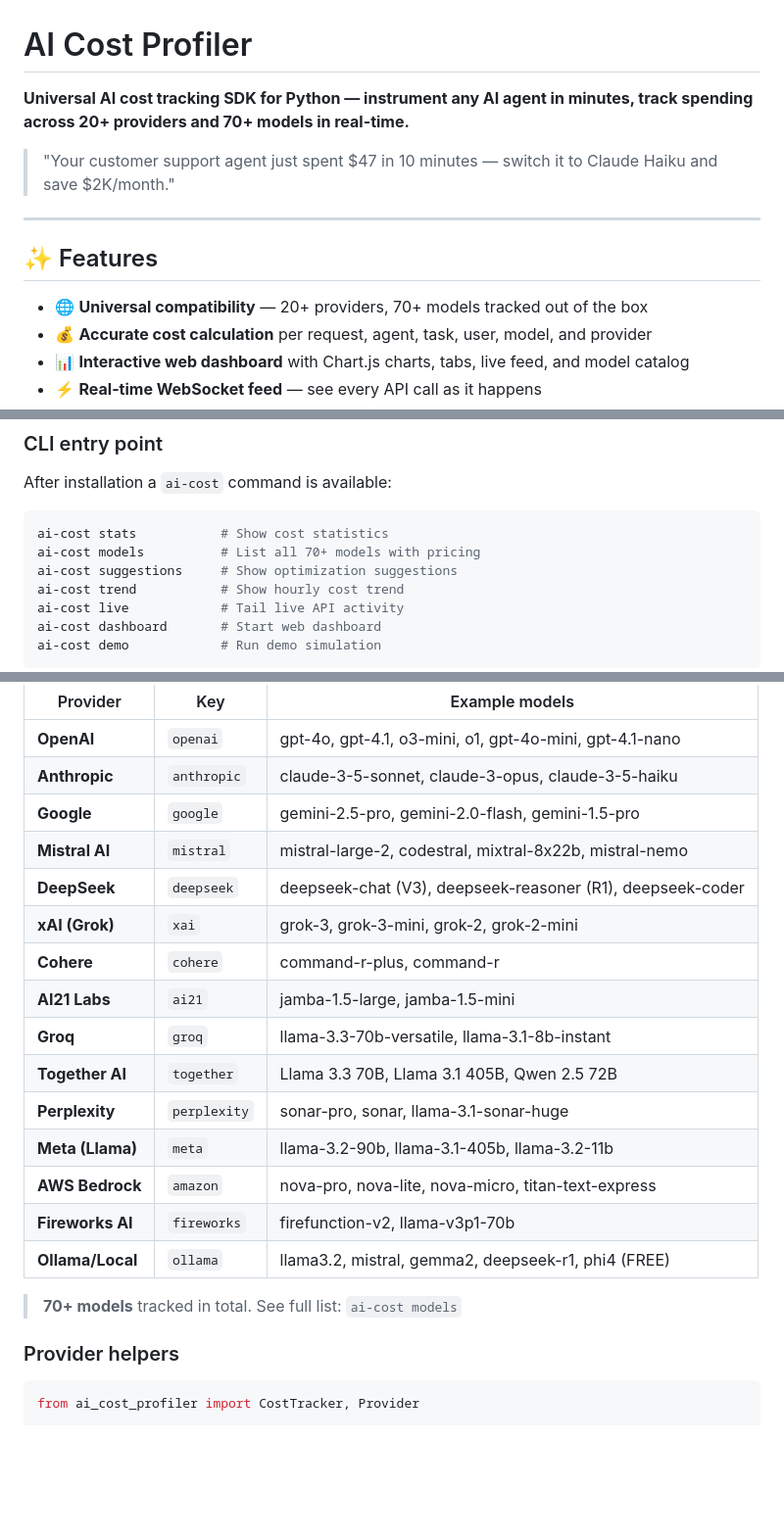
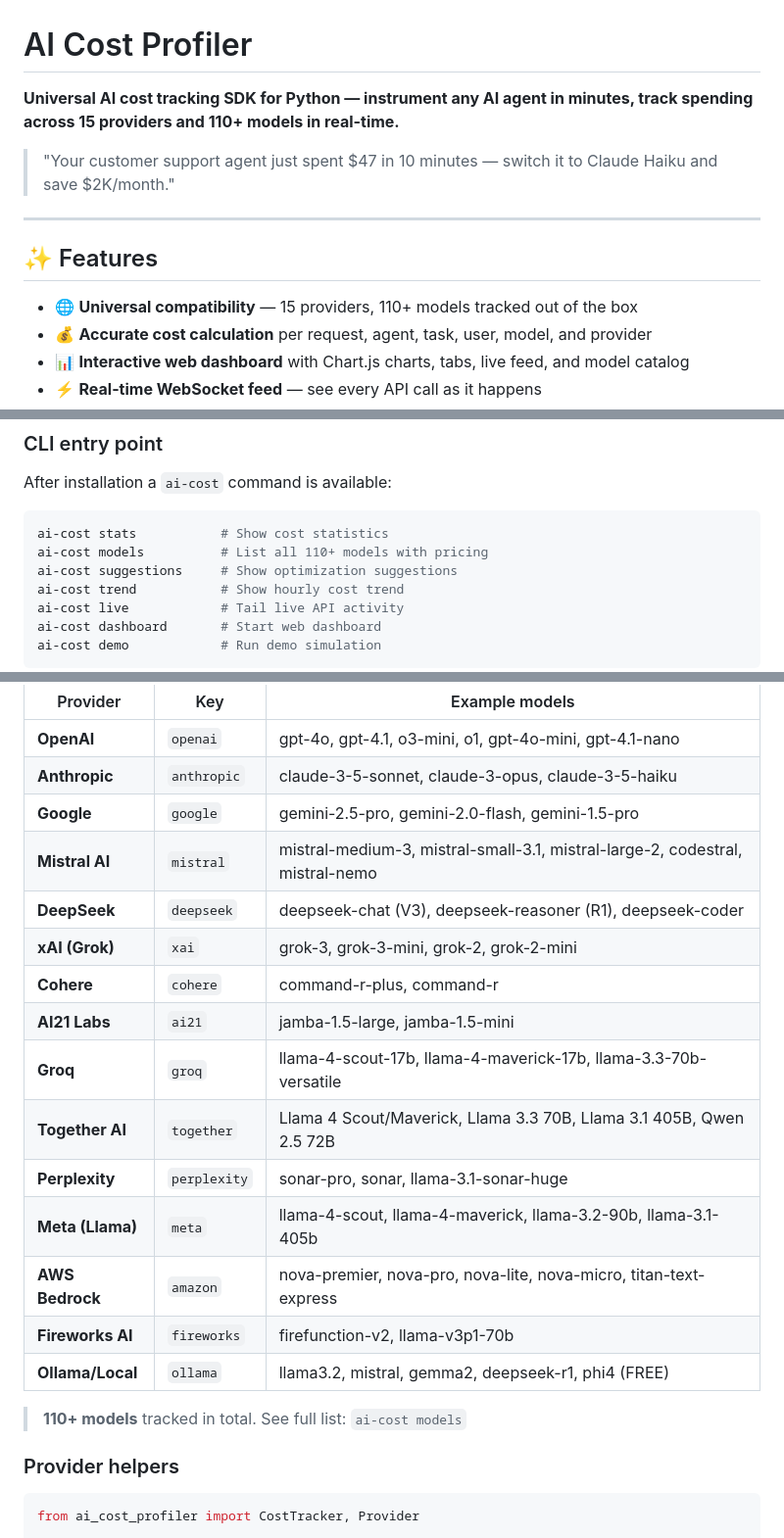
Before and after one commit to koopatroopa787/AI-cost-Profiler, a Markdown page: README.md, 3 parts joined by grey strips. Shown at 98% size. GitHub-like rendering; blank space fills up the shorter version.

Commit message:
docs: update README to reflect 113 models across 15 providers
- Replace inaccurate '70+ models' with '110+' throughout
- Replace '20+ providers' with accurate count of 15
- Update provider table: add Llama 4 (Groq/Together/Meta),
  Mistral Small 3.1 + Medium 3, Amazon Nova Premier
- Update project structure comment to reflect current model count

````diff
--- a/README.md
+++ b/README.md
@@ -1,6 +1,6 @@
 # AI Cost Profiler
 
-**Universal AI cost tracking SDK for Python — instrument any AI agent in minutes, track spending across 20+ providers and 70+ models in real-time.**
+**Universal AI cost tracking SDK for Python — instrument any AI agent in minutes, track spending across 15 providers and 110+ models in real-time.**
 
 > "Your customer support agent just spent $47 in 10 minutes — switch it to Claude Haiku and save $2K/month."
 
@@ -8,7 +8,7 @@
 
 ## ✨ Features
 
-- 🌐 **Universal compatibility** — 20+ providers, 70+ models tracked out of the box
+- 🌐 **Universal compatibility** — 15 providers, 110+ models tracked out of the box
 - 💰 **Accurate cost calculation** per request, agent, task, user, model, and provider
 - 📊 **Interactive web dashboard** with Chart.js charts, tabs, live feed, and model catalog
 - ⚡ **Real-time WebSocket feed** — see every API call as it happens
@@ -35,7 +35,7 @@ After installation a `ai-cost` command is available:
 
 ```bash
 ai-cost stats           # Show cost statistics
-ai-cost models          # List all 70+ models with pricing
+ai-cost models          # List all 110+ models with pricing
 ai-cost suggestions     # Show optimization suggestions
 ai-cost trend           # Show hourly cost trend
 ai-cost live            # Tail live API activity
@@ -98,20 +98,20 @@ All pricing is bundled — no external API calls needed.
 | **OpenAI** | `openai` | gpt-4o, gpt-4.1, o3-mini, o1, gpt-4o-mini, gpt-4.1-nano |
 | **Anthropic** | `anthropic` | claude-3-5-sonnet, claude-3-opus, claude-3-5-haiku |
 | **Google** | `google` | gemini-2.5-pro, gemini-2.0-flash, gemini-1.5-pro |
-| **Mistral AI** | `mistral` | mistral-large-2, codestral, mixtral-8x22b, mistral-nemo |
+| **Mistral AI** | `mistral` | mistral-medium-3, mistral-small-3.1, mistral-large-2, codestral, mistral-nemo |
 | **DeepSeek** | `deepseek` | deepseek-chat (V3), deepseek-reasoner (R1), deepseek-coder |
 | **xAI (Grok)** | `xai` | grok-3, grok-3-mini, grok-2, grok-2-mini |
 | **Cohere** | `cohere` | command-r-plus, command-r |
 | **AI21 Labs** | `ai21` | jamba-1.5-large, jamba-1.5-mini |
-| **Groq** | `groq` | llama-3.3-70b-versatile, llama-3.1-8b-instant |
-| **Together AI** | `together` | Llama 3.3 70B, Llama 3.1 405B, Qwen 2.5 72B |
+| **Groq** | `groq` | llama-4-scout-17b, llama-4-maverick-17b, llama-3.3-70b-versatile |
+| **Together AI** | `together` | Llama 4 Scout/Maverick, Llama 3.3 70B, Llama 3.1 405B, Qwen 2.5 72B |
 | **Perplexity** | `perplexity` | sonar-pro, sonar, llama-3.1-sonar-huge |
-| **Meta (Llama)** | `meta` | llama-3.2-90b, llama-3.1-405b, llama-3.2-11b |
-| **AWS Bedrock** | `amazon` | nova-pro, nova-lite, nova-micro, titan-text-express |
+| **Meta (Llama)** | `meta` | llama-4-scout, llama-4-maverick, llama-3.2-90b, llama-3.1-405b |
+| **AWS Bedrock** | `amazon` | nova-premier, nova-pro, nova-lite, nova-micro, titan-text-express |
 | **Fireworks AI** | `fireworks` | firefunction-v2, llama-v3p1-70b |
 | **Ollama/Local** | `ollama` | llama3.2, mistral, gemma2, deepseek-r1, phi4 (FREE) |
 
-> **70+ models** tracked in total. See full list: `ai-cost models`
+> **110+ models** tracked in total. See full list: `ai-cost models`
 
 ### Provider helpers
 
````
Also changed, not shown: other parts of README.md (+1 -1 lines).
